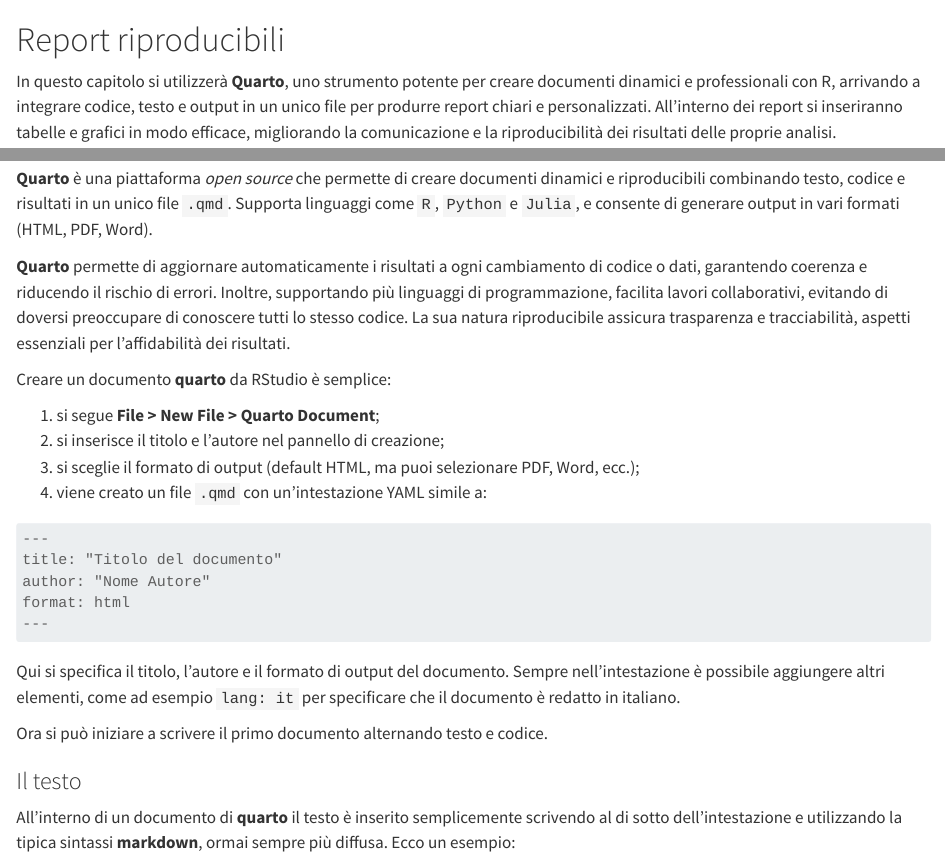
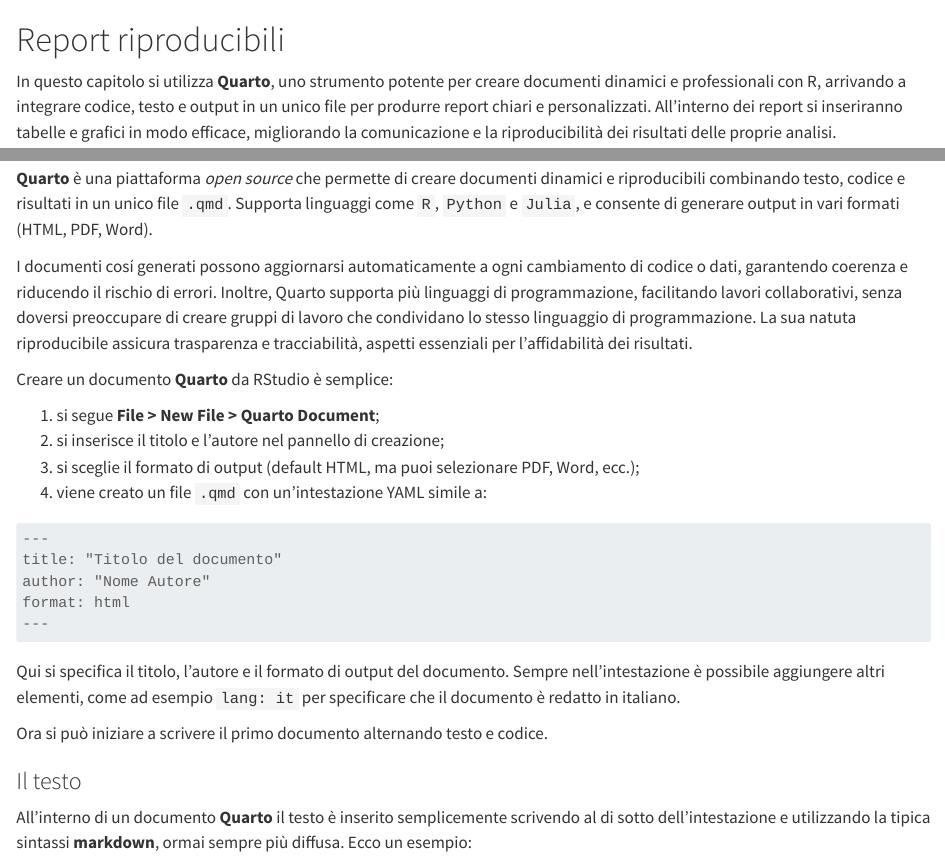
Before and after one commit to ARPAL-liguria-it/2025_R_corso, a Quarto document (quarto.qmd): the page in a window 1100 px wide, from its top, and a second part further down, joined at a grey line. Rendered offline with R 4.5, knitr and Pandoc in place of Quarto, with nearby package versions; some code elsewhere in the file could not run offline.

Commit message:
Update quarto.qmd
Typos

`````diff
--- a/quarto.qmd
+++ b/quarto.qmd
@@ -5,7 +5,7 @@
 source("_common.R")
 ```
 
-In questo capitolo si utilizzerà **Quarto**, uno strumento potente per creare documenti dinamici e professionali con R, arrivando a integrare codice, testo e output in un unico file per produrre report chiari e personalizzati. All'interno dei report si inseriranno tabelle e grafici in modo efficace, migliorando la comunicazione e la riproducibilità dei risultati delle proprie analisi.
+In questo capitolo si utilizza **Quarto**, uno strumento potente per creare documenti dinamici e professionali con R, arrivando a integrare codice, testo e output in un unico file per produrre report chiari e personalizzati. All'interno dei report si inseriranno tabelle e grafici in modo efficace, migliorando la comunicazione e la riproducibilità dei risultati delle proprie analisi.
 
 ## I documenti Quarto {#sec-quarto}
 
@@ -13,9 +13,9 @@
 
 **Quarto** è una piattaforma *open source* che permette di creare documenti dinamici e riproducibili combinando testo, codice e risultati in un unico file `.qmd`. Supporta linguaggi come `R`, `Python` e `Julia`, e consente di generare output in vari formati (HTML, PDF, Word).
 
-**Quarto** permette di aggiornare automaticamente i risultati a ogni cambiamento di codice o dati, garantendo coerenza e riducendo il rischio di errori. Inoltre, supportando più linguaggi di programmazione, facilita lavori collaborativi, evitando di doversi preoccupare di conoscere tutti lo stesso codice. La sua natura riproducibile assicura trasparenza e tracciabilità, aspetti essenziali per l'affidabilità dei risultati.
+I documenti cosí generati possono aggiornarsi automaticamente a ogni cambiamento di codice o dati, garantendo coerenza e riducendo il rischio di errori. Inoltre, Quarto supporta più linguaggi di programmazione, facilitando lavori collaborativi, senza doversi preoccupare di creare gruppi di lavoro che condividano lo stesso linguaggio di programmazione. La sua natuta riproducibile assicura trasparenza e tracciabilità, aspetti essenziali per l'affidabilità dei risultati.
 
-Creare un documento **quarto** da RStudio è semplice:
+Creare un documento **Quarto** da RStudio è semplice:
 
 1. si segue **File > New File > Quarto Document**;
 2. si inserisce il titolo e l'autore nel pannello di creazione;
@@ -36,7 +36,7 @@
 
 ### Il testo
 
-All'interno di un documento di **quarto** il testo è inserito semplicemente scrivendo al di sotto dell'intestazione e utilizzando la tipica sintassi **markdown**, ormai sempre più diffusa. Ecco un esempio:
+All'interno di un documento **Quarto** il testo è inserito semplicemente scrivendo al di sotto dell'intestazione e utilizzando la tipica sintassi **markdown**, ormai sempre più diffusa. Ecco un esempio:
 
 ```` markdown
 
`````
